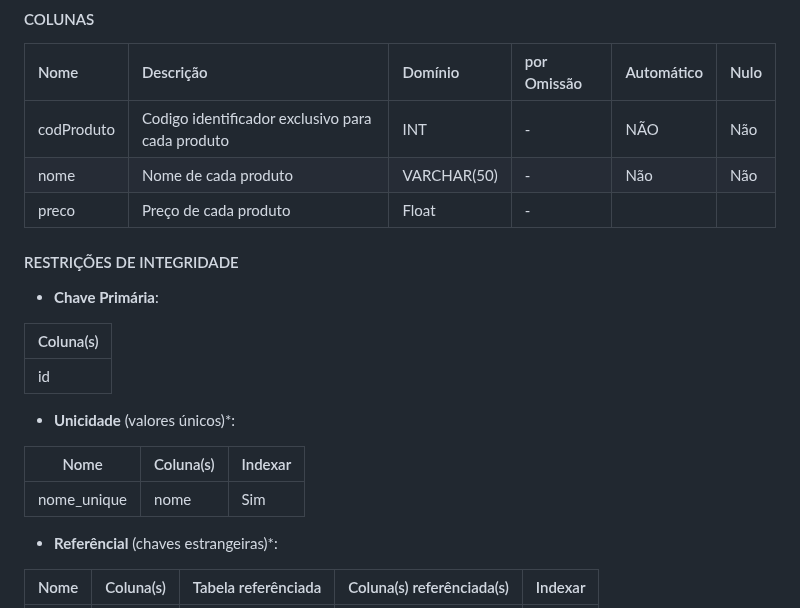
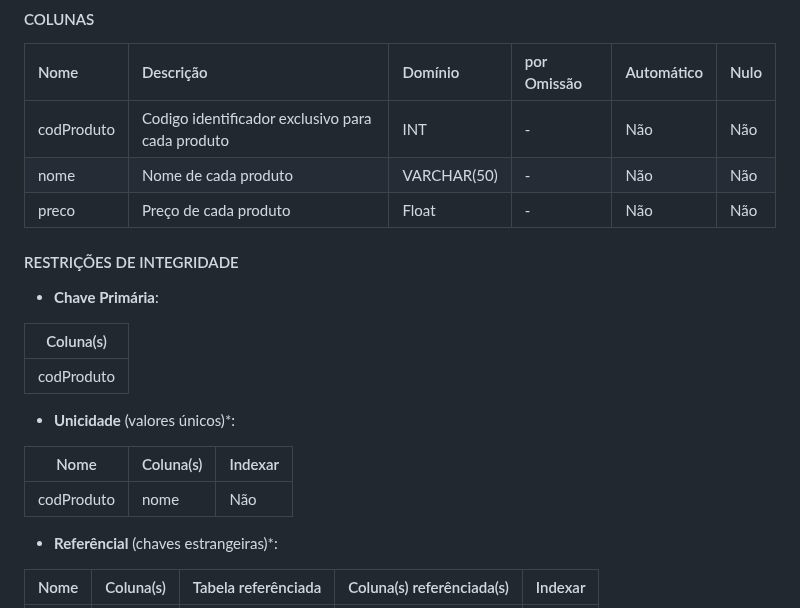
Before and after one commit to TCM23-SIBD-G03/M2, a Markdown page: doc/rebd/rebd04.md, the part around the change. GitHub-like rendering.

```diff
--- a/doc/rebd/rebd04.md
+++ b/doc/rebd/rebd04.md
@@ -18,22 +18,22 @@ _(Apresentar o esquema físico da Base de Dados. Para cada relação resultante,
 
 | Nome     | Descrição                 | Domínio     | por Omissão | Automático | Nulo |
 | :------- | :------------------------ | :---------- | :---------- | :--------- | :--- |
-| codProduto     | Codigo identificador exclusivo para cada produto  | INT     | -           | NÃO    | Não  |
+| codProduto     | Codigo identificador exclusivo para cada produto  | INT     | -           | Não     | Não  |
 | nome    | Nome de cada produto          | VARCHAR(50)     | -      | Não        | Não  |
-| preco   | Preço de cada produto     | Float | -           |
+| preco   | Preço de cada produto     | Float | -           | Não        | Não  |
 #### RESTRIÇÕES DE INTEGRIDADE <!-- omit in toc -->
 
 - **Chave Primária**:
 
 | Coluna(s) |
 | --------- |
-| id        |
+| codProduto    |
 
 - **Unicidade** (valores únicos)*:
 
 | Nome        | Coluna(s) | Indexar |
 | ----------- | --------- | ------- |
-| nome_unique | nome      | Sim     |
+| codProduto     | nome      | Não    |
 
 - **Referêncial** (chaves estrangeiras)*:
 
```
